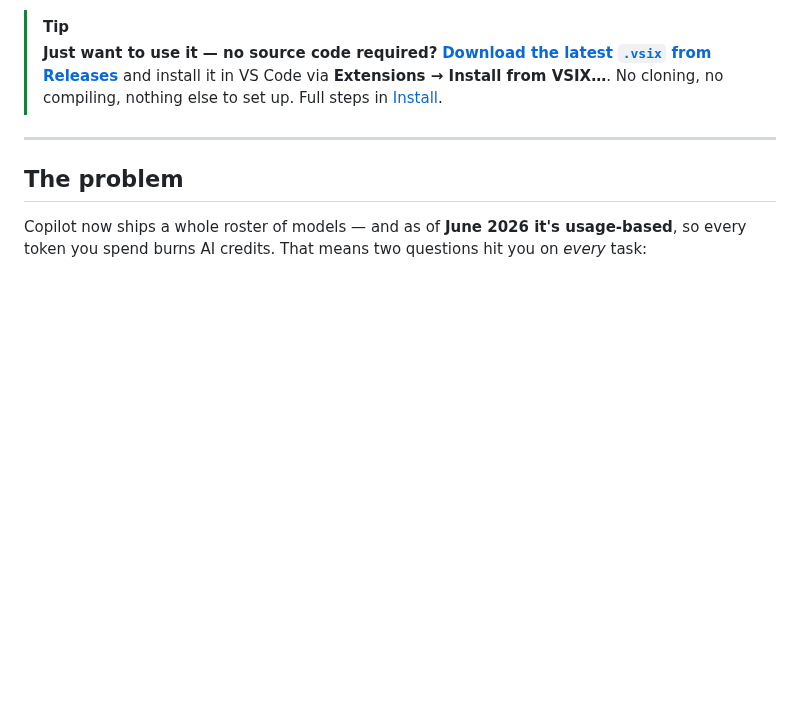
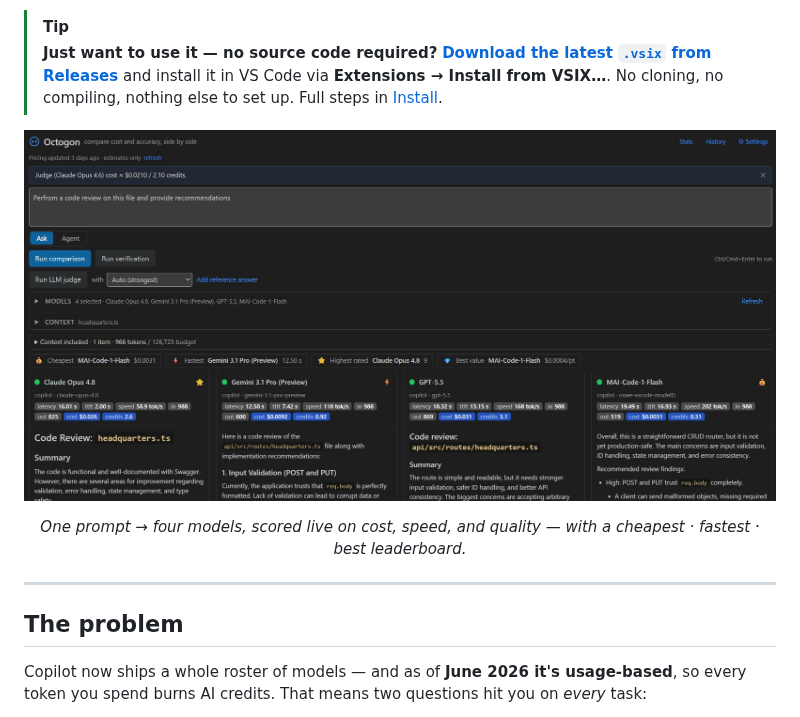
Before and after one commit to thomasiverson/octogon, a Markdown page: README.md, the part around one of its changes. GitHub-like rendering; pictures changed too: assets/octogon.jpg (added); blank space fills up the shorter version.

Commit message:
docs: add hero screenshot and title icon to README

```diff
--- a/README.md
+++ b/README.md
@@ -14,6 +14,12 @@ Write one prompt, pick your models, and watch them answer in parallel — then c
 > [!TIP]
 > **Just want to use it — no source code required?**
 > [**Download the latest `.vsix` from Releases**](https://github.com/thomasiverson/octogon/releases/latest) and install it in VS Code via **Extensions → Install from VSIX…**. No cloning, no compiling, nothing else to set up. Full steps in [Install](#install-recommended).
+
+<p align="center">
+  <img src="assets/octogon.jpg" alt="Octogon comparing four GitHub Copilot models side by side on cost, speed, and quality, with a cheapest / fastest / best-value leaderboard" width="900">
+</p>
+
+<p align="center"><em>One prompt → four models, scored live on cost, speed, and quality — with a cheapest · fastest · best leaderboard.</em></p>
 
 ---
 
```
Also changed, not shown: other parts of README.md (+1 -1 lines), 1 other file.
